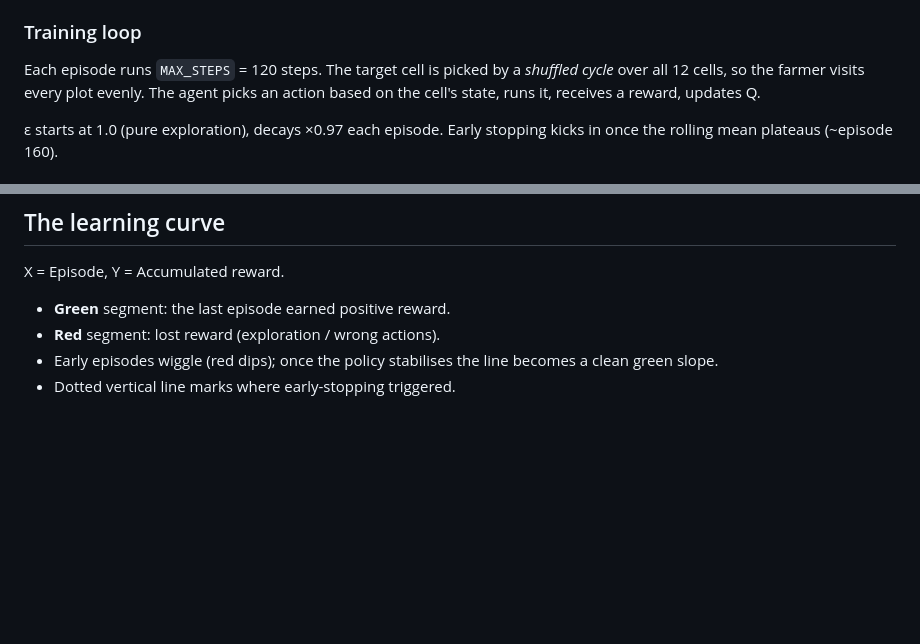
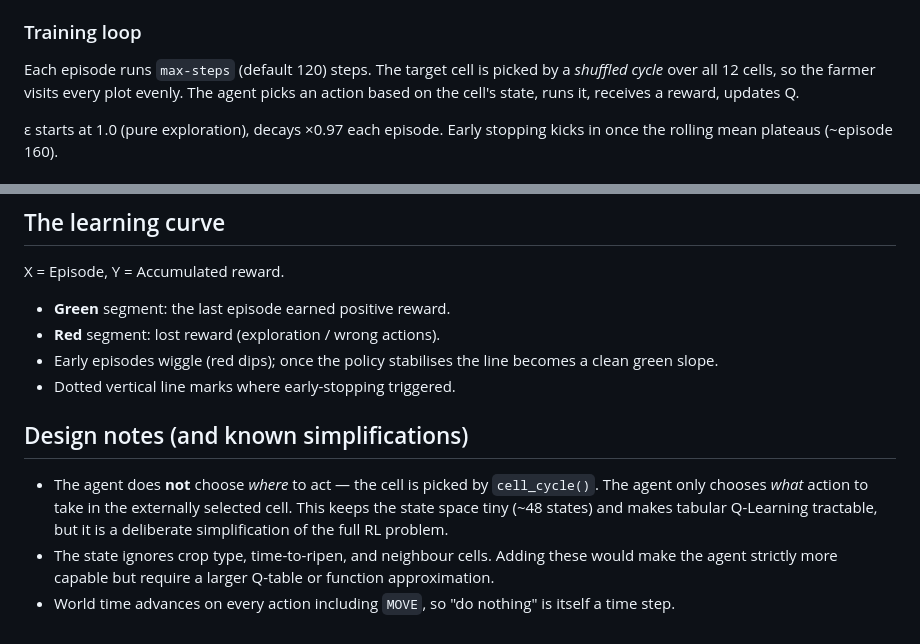
Before and after one commit to Aymanchk/Reinforcement_Farmer, a Markdown page: README.md, 2 parts joined by grey strips. Drawn GitHub-style; blank space fills up the shorter version.

```diff
--- a/README.md
+++ b/README.md
@@ -32,7 +52,7 @@ Produces `training.gif` (early vs. trained episode) and `training_progress.png`
 - Update: `Q[s][a] += α · (r + γ · max(Q[s']) − Q[s][a])`
 
 ### Training loop
-Each episode runs `MAX_STEPS` = 120 steps. The target cell is picked by a *shuffled cycle* over all 12 cells, so the farmer visits every plot evenly. The agent picks an action based on the cell's state, runs it, receives a reward, updates Q.
+Each episode runs `max-steps` (default 120) steps. The target cell is picked by a *shuffled cycle* over all 12 cells, so the farmer visits every plot evenly. The agent picks an action based on the cell's state, runs it, receives a reward, updates Q.
 
 ε starts at 1.0 (pure exploration), decays ×0.97 each episode. Early stopping kicks in once the rolling mean plateaus (~episode 160).
 
@@ -51,3 +71,9 @@ X = Episode, Y = Accumulated reward.
 - **Red** segment: lost reward (exploration / wrong actions).
 - Early episodes wiggle (red dips); once the policy stabilises the line becomes a clean green slope.
 - Dotted vertical line marks where early-stopping triggered.
+
+## Design notes (and known simplifications)
+
+- The agent does **not** choose *where* to act — the cell is picked by `cell_cycle()`. The agent only chooses *what* action to take in the externally selected cell. This keeps the state space tiny (~48 states) and makes tabular Q-Learning tractable, but it is a deliberate simplification of the full RL problem.
+- The state ignores crop type, time-to-ripen, and neighbour cells. Adding these would make the agent strictly more capable but require a larger Q-table or function approximation.
+- World time advances on every action including `MOVE`, so "do nothing" is itself a time step.
```
Also changed, not shown: other parts of README.md (+24 -4 lines), PROJECT_REPORT.md (added, +456 -0 lines), training.gif, training_progress.png, 6 other files.
